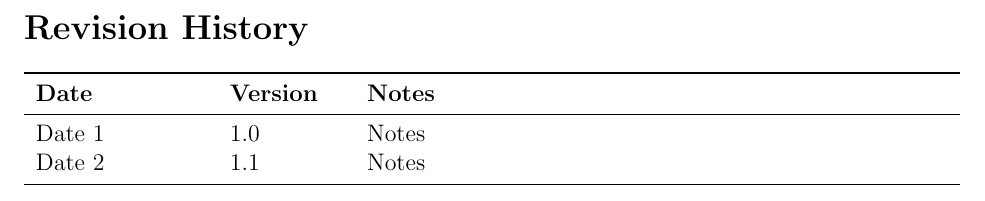
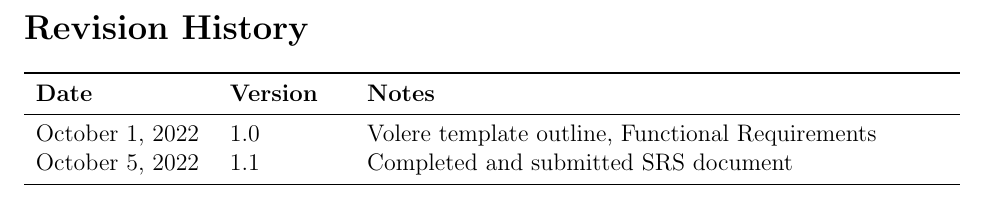
Before and after one commit to dimitritsampiras/olympian-mobile-app, a LaTeX document (docs/SRS/SRS.tex): part of page 5 of 24, cut so that both start at the same text. Compiled offline with pdfLaTeX.

Commit message:
Add revision history, upload SRS PDF

```diff
--- a/docs/SRS/SRS.tex
+++ b/docs/SRS/SRS.tex
@@ -147,8 +147,8 @@
 \begin{tabularx}{\textwidth}{p{3cm}p{2cm}X}
 \toprule {\bf Date} & {\bf Version} & {\bf Notes}\\
 \midrule
-Date 1 & 1.0 & Notes\\
-Date 2 & 1.1 & Notes\\
+October 1, 2022 & 1.0 & Volere template outline, Functional Requirements\\
+October 5, 2022 & 1.1 & Completed and submitted SRS document\\
 \bottomrule
 \end{tabularx}
 
```
Also changed, not shown: docs/SRS/SRS.pdf.
